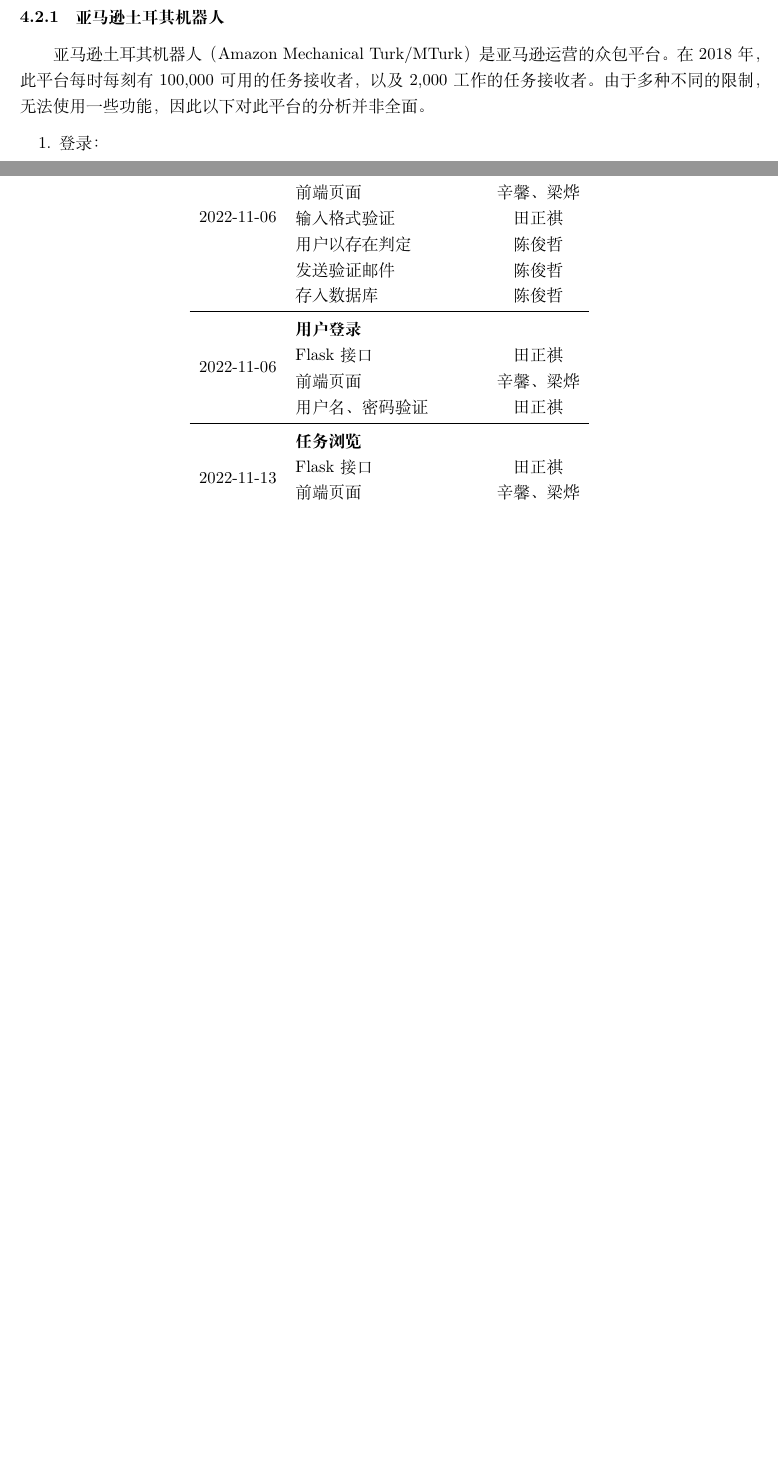
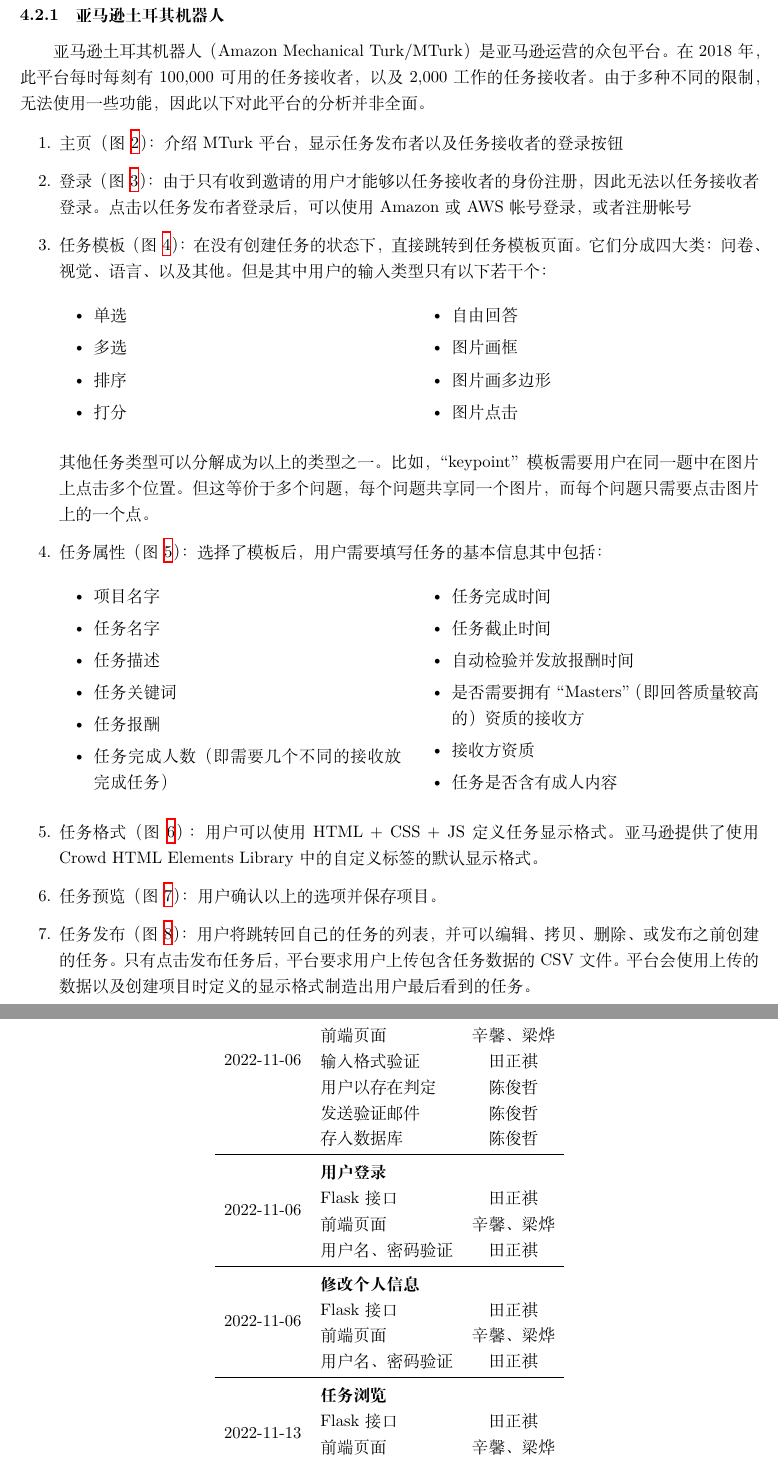
Before and after one commit to georgetian3/CrowdLabel-personal, a LaTeX document (docs/需求文档/main.tex, which reads docs/需求文档/开发迭代计划.tex, docs/需求文档/需求调研.tex): two parts of pages 4 and 6 of 14 before the commit and two parts of pages 5 and 8 of 16 after it, joined at a grey line, cut so that both start at the same text, the shorter picture padded with empty space. Compiled offline with XeLaTeX.

Commit message:
mid doc update

```diff
--- a/docs/需求文档/开发迭代计划.tex
+++ b/docs/需求文档/开发迭代计划.tex
@@ -20,6 +20,15 @@
             陈俊哲 \\
         } \\\midrule
         2022-11-06 & \makecell[l]{\textbf{用户登录} \\
+            Flask 接口 \\
+            前端页面 \\
+            用户名、密码验证 \\
+        } & \makecell{ \\
+            田正祺 \\
+            辛馨、梁烨 \\
+            田正祺 \\
+        } \\\midrule
+        2022-11-06 & \makecell[l]{\textbf{修改个人信息} \\
             Flask 接口 \\
             前端页面 \\
             用户名、密码验证 \\
@@ -58,4 +67,7 @@
             辛馨、梁烨 \\
             陈俊哲 \\
             田正祺 \\
-        } \\\midrule
+        } \\
+        \bottomrule
+    \end{tabular}
+\end{table}
--- a/docs/需求文档/需求调研.tex
+++ b/docs/需求文档/需求调研.tex
@@ -11,5 +13,41 @@
 亚马逊土耳其机器人（Amazon Mechanical Turk/MTurk）是亚马逊运营的众包平台。在 2018 年，此平台每时每刻有 100,000 可用的任务接收者，以及 2,000 工作的任务接收者。由于多种不同的限制，无法使用一些功能，因此以下对此平台的分析并非全面。
 
 \begin{enumerate}
-    \item 登录：
+    \item 主页（图 \ref{fig:home}）：介绍 MTurk 平台，显示任务发布者以及任务接收者的登录按钮
+    \item 登录（图 \ref{fig:login}）：由于只有收到邀请的用户才能够以任务接收者的身份注册，因此无法以任务接收者登录。点击以任务发布者登录后，可以使用 Amazon 或 AWS 帐号登录，或者注册帐号
+    \item 任务模板（图 \ref{fig:template}）：在没有创建任务的状态下，直接跳转到任务模板页面。它们分成四大类：问卷、视觉、语言、以及其他。但是其中用户的输入类型只有以下若干个：
+    \begin{multicols}{2}
+        \begin{itemize}
+            \item 单选
+            \item 多选
+            \item 排序
+            \item 打分
+            \item 自由回答
+            \item 图片画框
+            \item 图片画多边形
+            \item 图片点击
+        \end{itemize}
+    \end{multicols}
+    其他任务类型可以分解成为以上的类型之一。比如，“keypoint” 模板需要用户在同一题中在图片上点击多个位置。但这等价于多个问题，每个问题共享同一个图片，而每个问题只需要点击图片上的一个点。
+
+    \item 任务属性（图 \ref{fig:properties}）：选择了模板后，用户需要填写任务的基本信息其中包括：
+    \begin{multicols}{2}
+        \begin{itemize}
+            \item 项目名字
+            \item 任务名字
+            \item 任务描述
+            \item 任务关键词
+            \item 任务报酬
+            \item 任务完成人数（即需要几个不同的接收放完成任务）
+            \item 任务完成时间
+            \item 任务截止时间
+            \item 自动检验并发放报酬时间
+            \item 是否需要拥有“Masters”（即回答质量较高的）资质的接收方
+            \item 接收方资质
+            \item 任务是否含有成人内容
+        \end{itemize}
+    \end{multicols}
+    \item 任务格式（图 \ref{fig:layout}）：用户可以使用 HTML + CSS + JS 定义任务显示格式。亚马逊提供了使用 Crowd HTML Elements Library 中的自定义标签的默认显示格式。
+    \item 任务预览（图 \ref{fig:preview}）：用户确认以上的选项并保存项目。
+    \item 任务发布（图 \ref{fig:publish}）：用户将跳转回自己的任务的列表，并可以编辑、拷贝、删除、或发布之前创建的任务。只有点击发布任务后，平台要求用户上传包含任务数据的 CSV 文件。平台会使用上传的数据以及创建项目时定义的显示格式制造出用户最后看到的任务。
 \end{enumerate}
```
Also changed, not shown: docs/需求文档/input.tex (+4 -3 lines), docs/需求文档/mturk.tex (+5 -5 lines), docs/需求文档/产品原型.tex (added, +3 -0 lines), docs/需求文档/用户故事.tex (added, +17 -0 lines), docs/需求文档/用户故事和产品原型.tex (deleted, +0 -9 lines), docs/需求文档/imgs/roadmap.png (added), docs/需求文档/main.pdf, docs/需求文档/开发迭代计划.tex (19 more changed lines), docs/需求文档/需求调研.tex (2 more changed lines).
